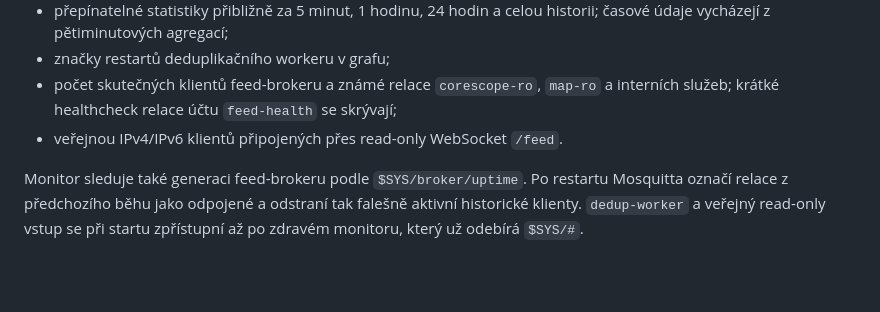
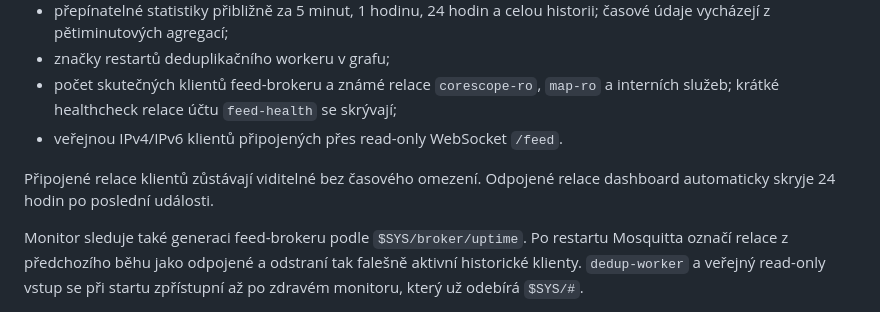
Before and after one commit to wamidev/mqtt1-meshcore-deploy, a Markdown page: README.md, the part around the change. GitHub-like rendering; blank space fills up the shorter version.

Commit message:
Hide disconnected MQTT sessions after 24 hours

```diff
--- a/README.md
+++ b/README.md
@@ -303,6 +303,9 @@ Dashboard zobrazuje:
   a interních služeb; krátké healthcheck relace účtu `feed-health` se skrývají;
 - veřejnou IPv4/IPv6 klientů připojených přes read-only WebSocket `/feed`.
 
+Připojené relace klientů zůstávají viditelné bez časového omezení. Odpojené
+relace dashboard automaticky skryje 24 hodin po poslední události.
+
 Monitor sleduje také generaci feed-brokeru podle `$SYS/broker/uptime`. Po
 restartu Mosquitta označí relace z předchozího běhu jako odpojené a odstraní tak
 falešně aktivní historické klienty. `dedup-worker` a veřejný read-only vstup se
```
